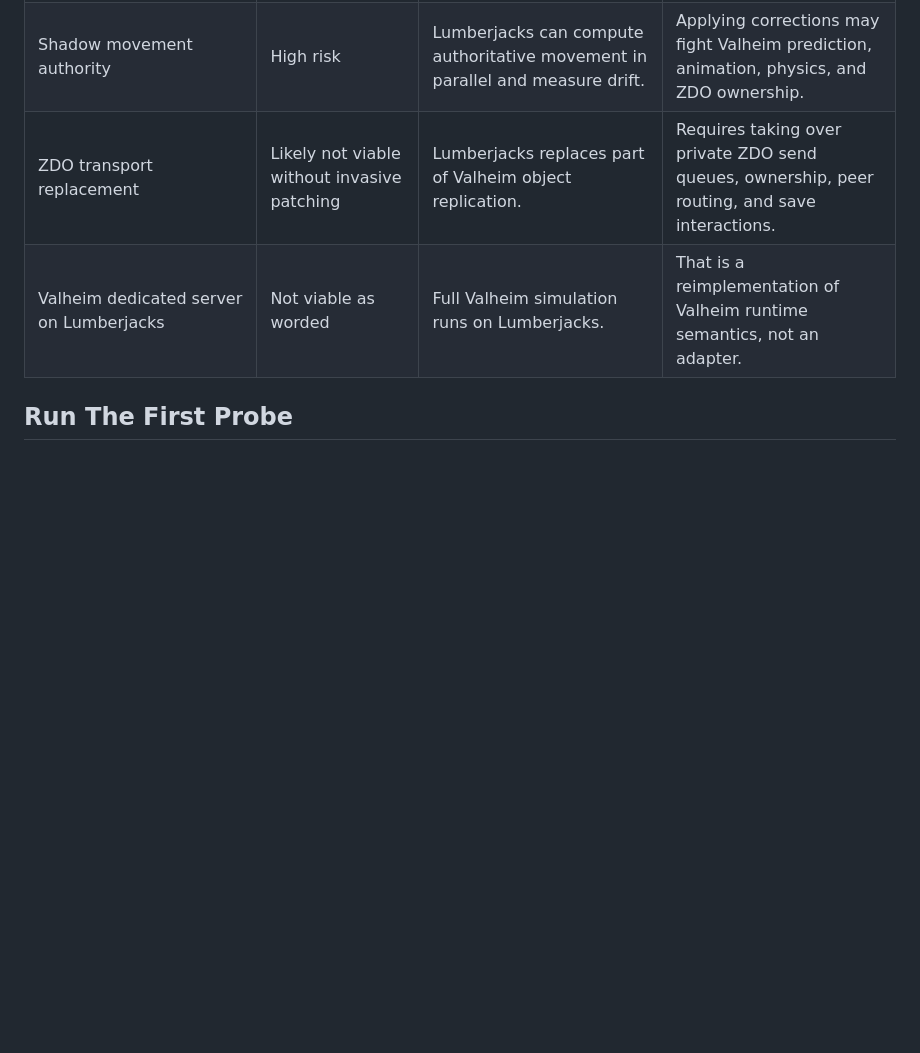
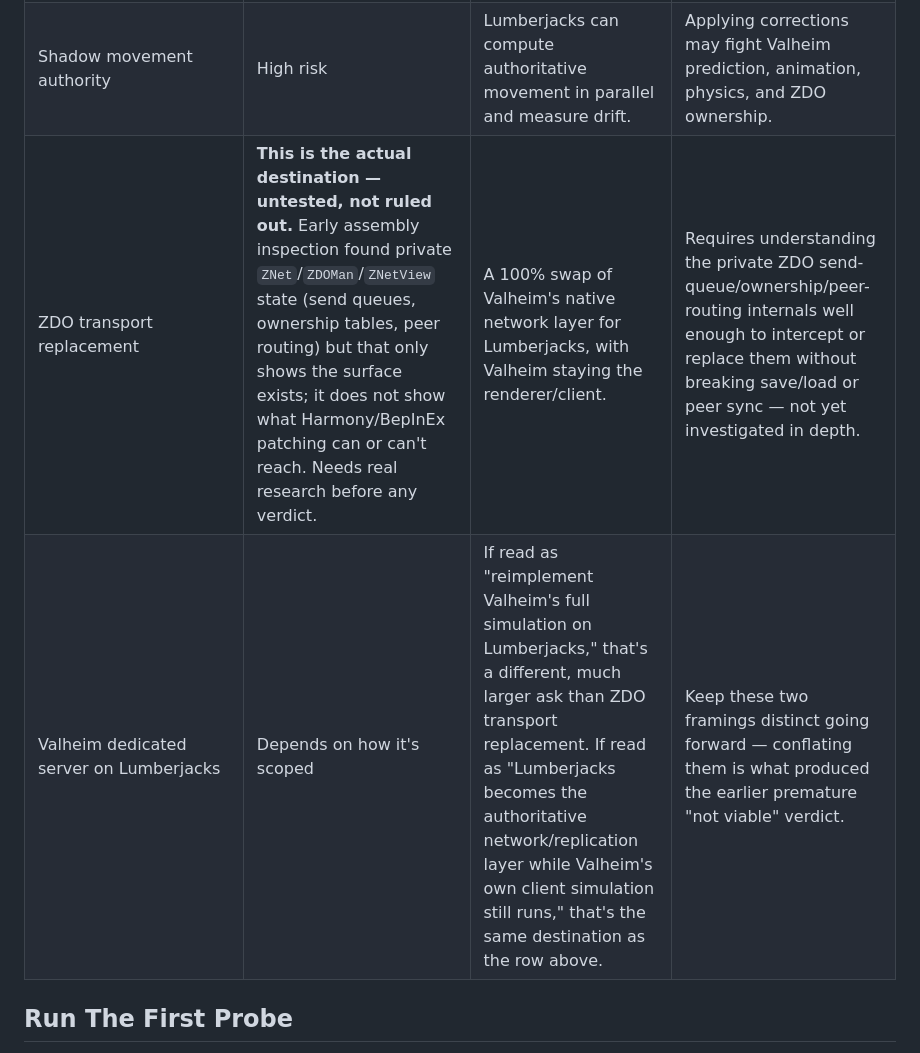
Before and after one commit to djcdevelopment/comfy, a Markdown page: fieldlab/VALHEIM-LUMBERJACKS-FEASIBILITY.md, the part around the change. Rendered like a GitHub page; blank space fills up the shorter version.

Commit message:
Correct feasibility matrix: ZDO transport replacement is the destination
The previous "not viable" / "not viable as worded" verdicts on ZDO
transport replacement and a Valheim dedicated server on Lumberjacks
were a premature conflation: real assembly-inspection findings (private
ZNet/ZDOMan/ZNetView state exists) got compressed into a verdict about
whether Harmony/BepInEx patching can actually reach and replace that
state, which was never researched. A full swap of Valheim's native
network layer for Lumberjacks (Valheim staying the renderer/client) is
the actual end goal of this project, not excluded scope. Reframed both
rows as untested/needing research rather than closed off, and
separated the "reimplement Valheim's full simulation" framing (a much
larger, different ask) from "Lumberjacks becomes the authoritative
network/replication layer" (the same destination as ZDO transport
replacement).

```diff
--- a/fieldlab/VALHEIM-LUMBERJACKS-FEASIBILITY.md
+++ b/fieldlab/VALHEIM-LUMBERJACKS-FEASIBILITY.md
@@ -60,8 +60,8 @@ does not add `ZNetView`, does not write ZDOs, and does not claim Valheim authori
 | Local visual projection | Implemented, needs visual run | Lumberjacks `entity_update` rows can render as local-only Valheim debug/proxy objects. | Still no ZDO ownership or multiplayer replication. |
 | Progression/proof/event authority | Likely feasible | Lumberjacks can own quests, events, proof, and operator truth while Valheim remains the renderer/runtime. | Gameplay-critical Valheim combat/building still lives in Valheim. |
 | Shadow movement authority | High risk | Lumberjacks can compute authoritative movement in parallel and measure drift. | Applying corrections may fight Valheim prediction, animation, physics, and ZDO ownership. |
-| ZDO transport replacement | Likely not viable without invasive patching | Lumberjacks replaces part of Valheim object replication. | Requires taking over private ZDO send queues, ownership, peer routing, and save interactions. |
-| Valheim dedicated server on Lumberjacks | Not viable as worded | Full Valheim simulation runs on Lumberjacks. | That is a reimplementation of Valheim runtime semantics, not an adapter. |
+| ZDO transport replacement | **This is the actual destination — untested, not ruled out.** Early assembly inspection found private `ZNet`/`ZDOMan`/`ZNetView` state (send queues, ownership tables, peer routing) but that only shows the surface exists; it does not show what Harmony/BepInEx patching can or can't reach. Needs real research before any verdict. | A 100% swap of Valheim's native network layer for Lumberjacks, with Valheim staying the renderer/client. | Requires understanding the private ZDO send-queue/ownership/peer-routing internals well enough to intercept or replace them without breaking save/load or peer sync — not yet investigated in depth. |
+| Valheim dedicated server on Lumberjacks | Depends on how it's scoped | If read as "reimplement Valheim's full simulation on Lumberjacks," that's a different, much larger ask than ZDO transport replacement. If read as "Lumberjacks becomes the authoritative network/replication layer while Valheim's own client simulation still runs," that's the same destination as the row above. | Keep these two framings distinct going forward — conflating them is what produced the earlier premature "not viable" verdict. |
 
 ## Run The First Probe
 
```
